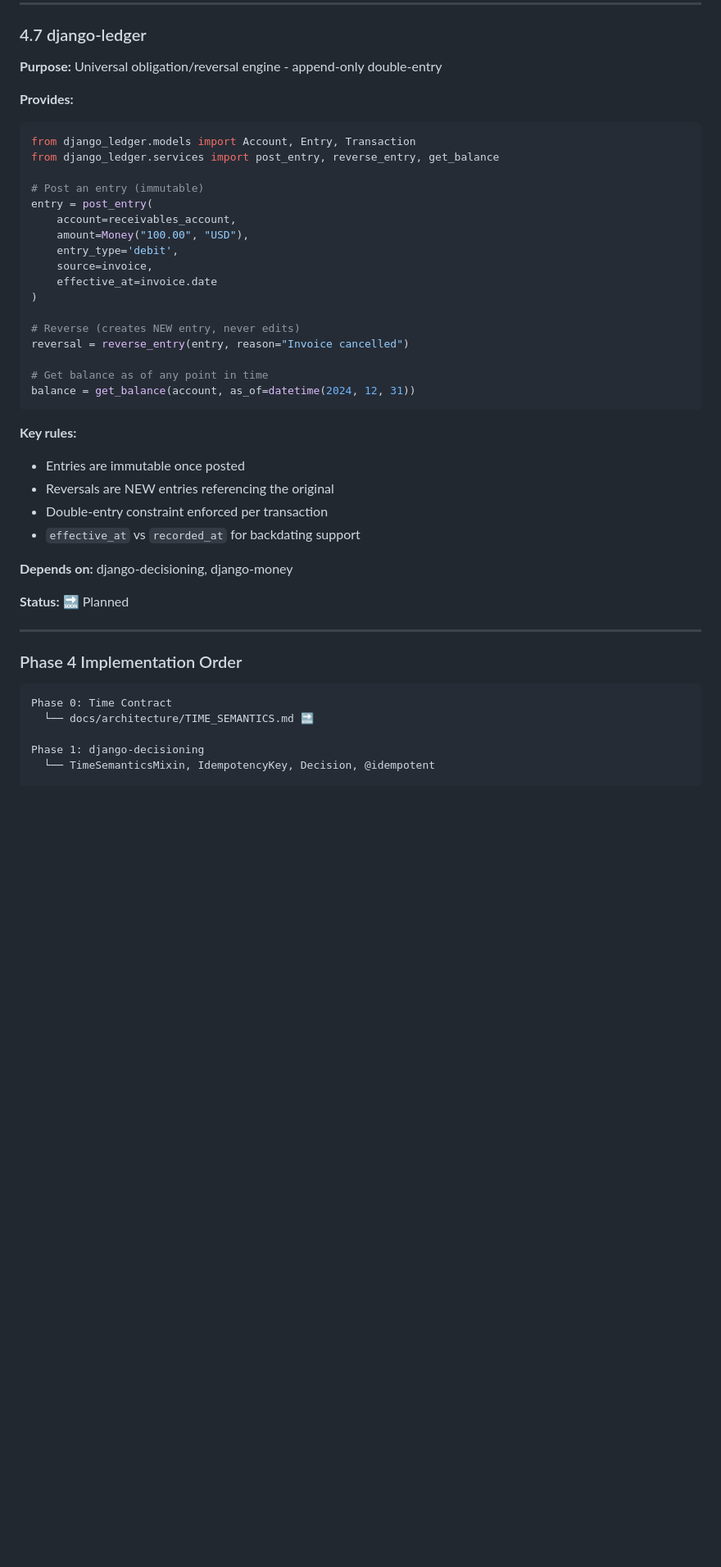
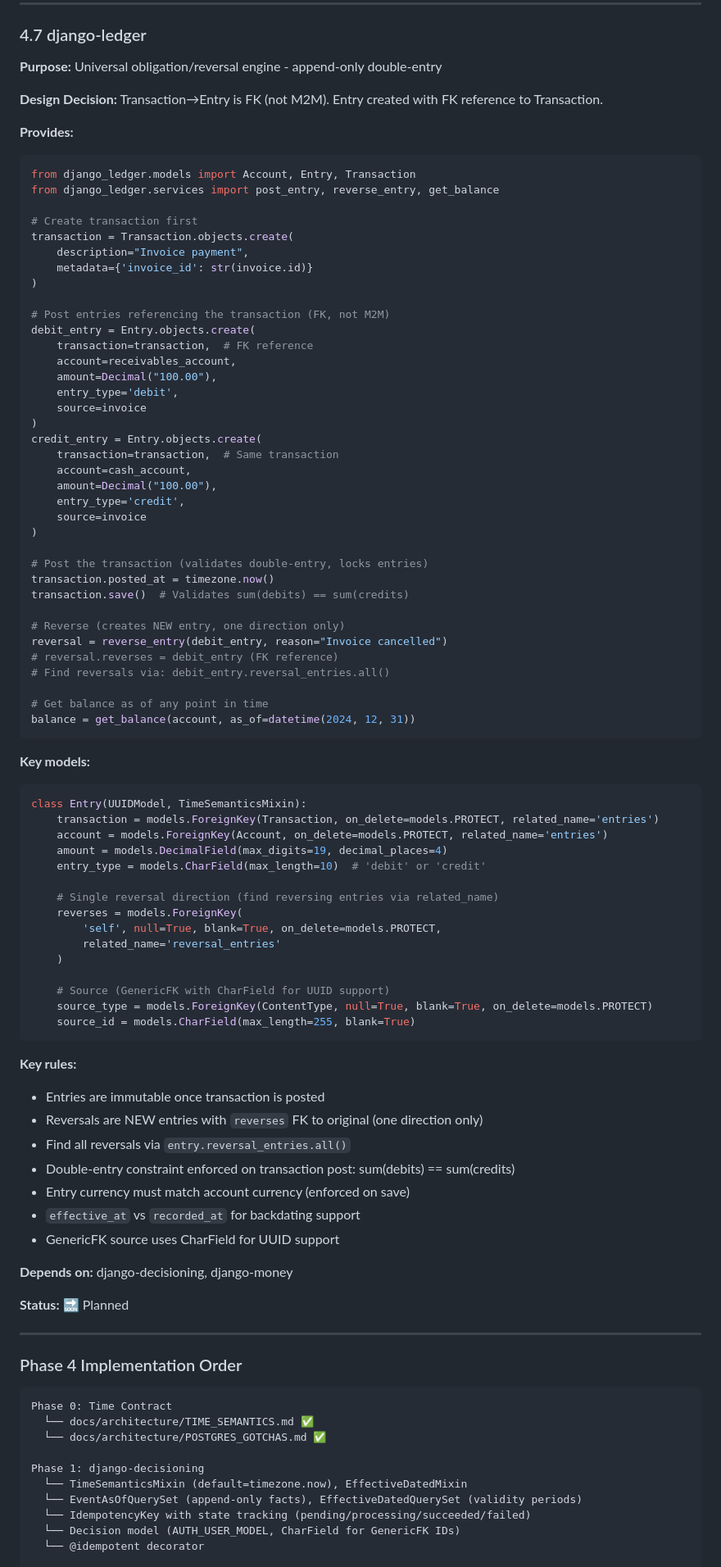
Before and after one commit to nestorwheelock/django-primitives, a Markdown page: docs/extraction/ROADMAP.md, the part around one of its changes. Shown at 82% size. Drawn GitHub-style; blank space fills up the shorter version.

````diff
--- a/docs/extraction/ROADMAP.md
+++ b/docs/extraction/ROADMAP.md
@@ -703,32 +730,75 @@ amend_agreement(agreement, new_terms={...}, reason="Price increase")
 
 **Purpose:** Universal obligation/reversal engine - append-only double-entry
 
+**Design Decision:** Transaction→Entry is FK (not M2M). Entry created with FK reference to Transaction.
+
 **Provides:**
 ```python
 from django_ledger.models import Account, Entry, Transaction
 from django_ledger.services import post_entry, reverse_entry, get_balance
 
-# Post an entry (immutable)
-entry = post_entry(
-    account=receivables_account,
-    amount=Money("100.00", "USD"),
-    entry_type='debit',
-    source=invoice,
-    effective_at=invoice.date
+# Create transaction first
+transaction = Transaction.objects.create(
+    description="Invoice payment",
+    metadata={'invoice_id': str(invoice.id)}
 )
 
-# Reverse (creates NEW entry, never edits)
-reversal = reverse_entry(entry, reason="Invoice cancelled")
+# Post entries referencing the transaction (FK, not M2M)
+debit_entry = Entry.objects.create(
+    transaction=transaction,  # FK reference
+    account=receivables_account,
+    amount=Decimal("100.00"),
+    entry_type='debit',
+    source=invoice
+)
+credit_entry = Entry.objects.create(
+    transaction=transaction,  # Same transaction
+    account=cash_account,
+    amount=Decimal("100.00"),
+    entry_type='credit',
+    source=invoice
+)
+
+# Post the transaction (validates double-entry, locks entries)
+transaction.posted_at = timezone.now()
+transaction.save()  # Validates sum(debits) == sum(credits)
+
+# Reverse (creates NEW entry, one direction only)
+reversal = reverse_entry(debit_entry, reason="Invoice cancelled")
+# reversal.reverses = debit_entry (FK reference)
+# Find reversals via: debit_entry.reversal_entries.all()
 
 # Get balance as of any point in time
 balance = get_balance(account, as_of=datetime(2024, 12, 31))
 ```
 
+**Key models:**
+```python
+class Entry(UUIDModel, TimeSemanticsMixin):
+    transaction = models.ForeignKey(Transaction, on_delete=models.PROTECT, related_name='entries')
+    account = models.ForeignKey(Account, on_delete=models.PROTECT, related_name='entries')
+    amount = models.DecimalField(max_digits=19, decimal_places=4)
+    entry_type = models.CharField(max_length=10)  # 'debit' or 'credit'
+
+    # Single reversal direction (find reversing entries via related_name)
+    reverses = models.ForeignKey(
+        'self', null=True, blank=True, on_delete=models.PROTECT,
+        related_name='reversal_entries'
+    )
+
+    # Source (GenericFK with CharField for UUID support)
+    source_type = models.ForeignKey(ContentType, null=True, blank=True, on_delete=models.PROTECT)
+    source_id = models.CharField(max_length=255, blank=True)
+```
+
 **Key rules:**
-- Entries are immutable once posted
-- Reversals are NEW entries referencing the original
-- Double-entry constraint enforced per transaction
+- Entries are immutable once transaction is posted
+- Reversals are NEW entries with `reverses` FK to original (one direction only)
+- Find all reversals via `entry.reversal_entries.all()`
+- Double-entry constraint enforced on transaction post: sum(debits) == sum(credits)
+- Entry currency must match account currency (enforced on save)
 - `effective_at` vs `recorded_at` for backdating support
+- GenericFK source uses CharField for UUID support
 
 **Depends on:** django-decisioning, django-money
 
@@ -740,9 +810,14 @@ balance = get_balance(account, as_of=datetime(2024, 12, 31))
 
 ```
 Phase 0: Time Contract
-  └── docs/architecture/TIME_SEMANTICS.md 🔜
+  └── docs/architecture/TIME_SEMANTICS.md ✅
+  └── docs/architecture/POSTGRES_GOTCHAS.md ✅
 
 Phase 1: django-decisioning
-  └── TimeSemanticsMixin, IdempotencyKey, Decision, @idempotent
+  └── TimeSemanticsMixin (default=timezone.now), EffectiveDatedMixin
+  └── EventAsOfQuerySet (append-only facts), EffectiveDatedQuerySet (validity periods)
+  └── IdempotencyKey with state tracking (pending/processing/succeeded/failed)
+  └── Decision model (AUTH_USER_MODEL, CharField for GenericFK IDs)
+  └── @idempotent decorator
 
 Phase 2: django-money
````
Also changed, not shown: other parts of docs/extraction/ROADMAP.md (+50 -18 lines), docs/architecture/POSTGRES_GOTCHAS.md (+16 -0 lines), docs/architecture/TIME_SEMANTICS.md (+28 -11 lines).
